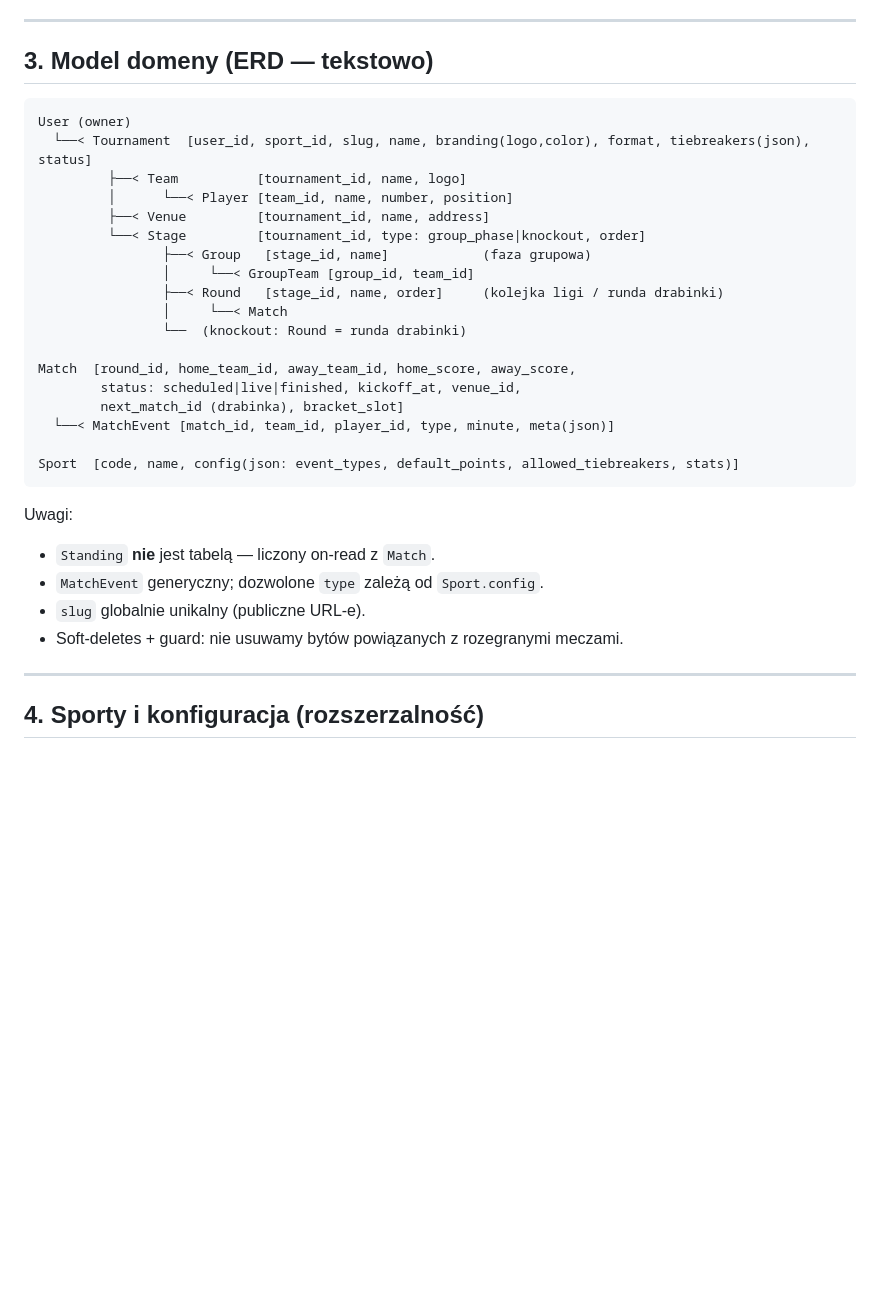
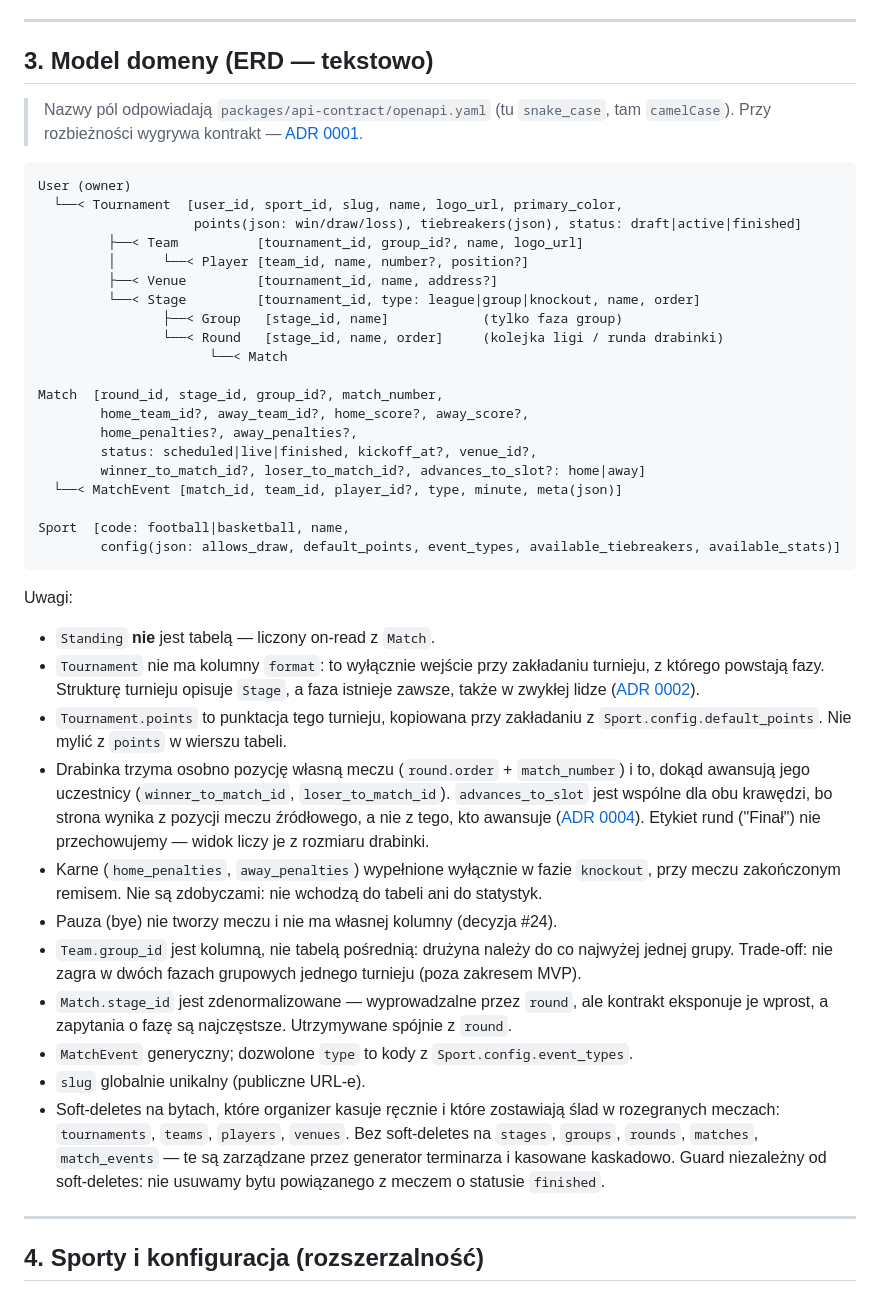
Before and after one commit to dawer2253/sports-tournament-app, a Markdown page: docs/PLAN.md, the part around one of its changes. Drawn GitHub-style; blank space fills up the shorter version.

Commit message:
Docs: ERD w PLAN.md zgodny z kontraktem v0.1
ERD w §3 powstał przed zamrożeniem kontraktu i rozjechał się z nim: brakowało
matchNumber, karnych i punktacji per turniej, drabinka miała jedno pole
propagacji zamiast trzech, Stage nie znał typu league, a Tournament niósł
kolumnę format, której kontrakt wprost nie przewiduje.

Zgodnie z ADR 0001 w takim sporze wygrywa kontrakt, więc to ERD nadgania, nie
odwrotnie. Żadna decyzja projektowa się nie zmienia.

Rozstrzygnięte przy okazji trzy rzeczy, których kontrakt nie przesądza, bo
opisuje API, nie bazę: Team.group_id jako kolumna, zdenormalizowane
Match.stage_id oraz zakres soft-deletes (byty kasowane ręcznie przez
organizera, nie te zarządzane przez generator).

Closes #21

Co-Authored-By: Claude Opus 5 <noreply@anthropic.com>

````diff
--- a/docs/PLAN.md
+++ b/docs/PLAN.md
@@ -56,32 +56,59 @@ packages/api-client — typowany klient HTTP + typy DTO
 
 ## 3. Model domeny (ERD — tekstowo)
 
+> Nazwy pól odpowiadają `packages/api-contract/openapi.yaml` (tu `snake_case`, tam
+> `camelCase`). Przy rozbieżności wygrywa kontrakt — [ADR 0001](adr/0001-kontrakt-openapi-jako-zrodlo-prawdy.md).
+
 ```
 User (owner)
-  └──< Tournament  [user_id, sport_id, slug, name, branding(logo,color), format, tiebreakers(json), status]
-         ├──< Team          [tournament_id, name, logo]
-         │      └──< Player [team_id, name, number, position]
-         ├──< Venue         [tournament_id, name, address]
-         └──< Stage         [tournament_id, type: group_phase|knockout, order]
-                ├──< Group   [stage_id, name]            (faza grupowa)
-                │     └──< GroupTeam [group_id, team_id]
-                ├──< Round   [stage_id, name, order]     (kolejka ligi / runda drabinki)
-                │     └──< Match
-                └──  (knockout: Round = runda drabinki)
+  └──< Tournament  [user_id, sport_id, slug, name, logo_url, primary_color,
+                    points(json: win/draw/loss), tiebreakers(json), status: draft|active|finished]
+         ├──< Team          [tournament_id, group_id?, name, logo_url]
+         │      └──< Player [team_id, name, number?, position?]
+         ├──< Venue         [tournament_id, name, address?]
+         └──< Stage         [tournament_id, type: league|group|knockout, name, order]
+                ├──< Group   [stage_id, name]            (tylko faza group)
+                └──< Round   [stage_id, name, order]     (kolejka ligi / runda drabinki)
+                      └──< Match
 
-Match  [round_id, home_team_id, away_team_id, home_score, away_score,
-        status: scheduled|live|finished, kickoff_at, venue_id,
-        next_match_id (drabinka), bracket_slot]
-  └──< MatchEvent [match_id, team_id, player_id, type, minute, meta(json)]
+Match  [round_id, stage_id, group_id?, match_number,
+        home_team_id?, away_team_id?, home_score?, away_score?,
+        home_penalties?, away_penalties?,
+        status: scheduled|live|finished, kickoff_at?, venue_id?,
+        winner_to_match_id?, loser_to_match_id?, advances_to_slot?: home|away]
+  └──< MatchEvent [match_id, team_id, player_id?, type, minute, meta(json)]
 
-Sport  [code, name, config(json: event_types, default_points, allowed_tiebreakers, stats)]
+Sport  [code: football|basketball, name,
+        config(json: allows_draw, default_points, event_types, available_tiebreakers, available_stats)]
 ```
 
 Uwagi:
 - `Standing` **nie** jest tabelą — liczony on-read z `Match`.
-- `MatchEvent` generyczny; dozwolone `type` zależą od `Sport.config`.
+- `Tournament` nie ma kolumny `format`: to wyłącznie wejście przy zakładaniu turnieju,
+  z którego powstają fazy. Strukturę turnieju opisuje `Stage`, a faza istnieje zawsze,
+  także w zwykłej lidze ([ADR 0002](adr/0002-faza-istnieje-zawsze.md)).
+- `Tournament.points` to punktacja tego turnieju, kopiowana przy zakładaniu
+  z `Sport.config.default_points`. Nie mylić z `points` w wierszu tabeli.
+- Drabinka trzyma osobno pozycję własną meczu (`round.order` + `match_number`) i to,
+  dokąd awansują jego uczestnicy (`winner_to_match_id`, `loser_to_match_id`).
+  `advances_to_slot` jest wspólne dla obu krawędzi, bo strona wynika z pozycji meczu
+  źródłowego, a nie z tego, kto awansuje ([ADR 0004](adr/0004-drabinka-pozycja-wlasna-i-propagacja-osobno.md)).
+  Etykiet rund ("Finał") nie przechowujemy — widok liczy je z rozmiaru drabinki.
+- Karne (`home_penalties`, `away_penalties`) wypełnione wyłącznie w fazie `knockout`,
+  przy meczu zakończonym remisem. Nie są zdobyczami: nie wchodzą do tabeli ani do statystyk.
+- Pauza (bye) nie tworzy meczu i nie ma własnej kolumny (decyzja #24).
+- `Team.group_id` jest kolumną, nie tabelą pośrednią: drużyna należy do co najwyżej
+  jednej grupy. Trade-off: nie zagra w dwóch fazach grupowych jednego turnieju
+  (poza zakresem MVP).
+- `Match.stage_id` jest zdenormalizowane — wyprowadzalne przez `round`, ale kontrakt
+  eksponuje je wprost, a zapytania o fazę są najczęstsze. Utrzymywane spójnie z `round`.
+- `MatchEvent` generyczny; dozwolone `type` to kody z `Sport.config.event_types`.
 - `slug` globalnie unikalny (publiczne URL-e).
-- Soft-deletes + guard: nie usuwamy bytów powiązanych z rozegranymi meczami.
+- Soft-deletes na bytach, które organizer kasuje ręcznie i które zostawiają ślad
+  w rozegranych meczach: `tournaments`, `teams`, `players`, `venues`. Bez soft-deletes
+  na `stages`, `groups`, `rounds`, `matches`, `match_events` — te są zarządzane przez
+  generator terminarza i kasowane kaskadowo. Guard niezależny od soft-deletes:
+  nie usuwamy bytu powiązanego z meczem o statusie `finished`.
 
 ---
 
````
Also changed, not shown: other parts of docs/PLAN.md (+3 -2 lines), docs/TASKS.md (+1 -1 lines).
